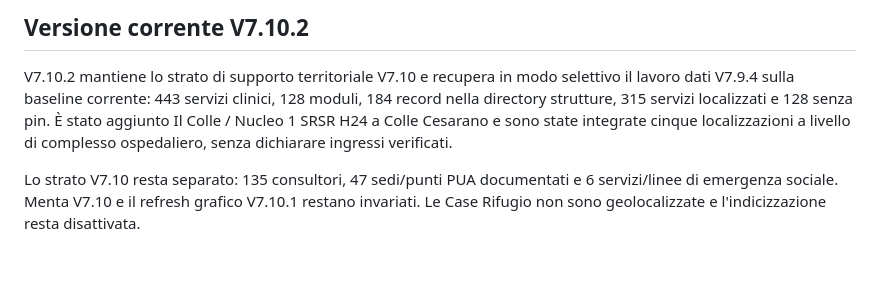
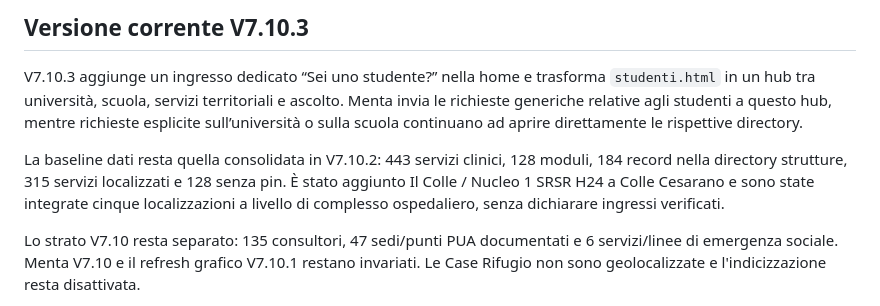
Before and after one commit to robgor95/mappatura-servizi-assistenza-psicologica, a Markdown page: README.md, the part around the change. GitHub-like rendering; blank space fills up the shorter version.

Commit message:
V7.10.3: describe student pathway

```diff
--- a/README.md
+++ b/README.md
@@ -1,6 +1,8 @@
-## Versione corrente V7.10.2
+## Versione corrente V7.10.3
 
-V7.10.2 mantiene lo strato di supporto territoriale V7.10 e recupera in modo selettivo il lavoro dati V7.9.4 sulla baseline corrente: 443 servizi clinici, 128 moduli, 184 record nella directory strutture, 315 servizi localizzati e 128 senza pin. È stato aggiunto Il Colle / Nucleo 1 SRSR H24 a Colle Cesarano e sono state integrate cinque localizzazioni a livello di complesso ospedaliero, senza dichiarare ingressi verificati.
+V7.10.3 aggiunge un ingresso dedicato “Sei uno studente?” nella home e trasforma `studenti.html` in un hub tra università, scuola, servizi territoriali e ascolto. Menta invia le richieste generiche relative agli studenti a questo hub, mentre richieste esplicite sull’università o sulla scuola continuano ad aprire direttamente le rispettive directory.
+
+La baseline dati resta quella consolidata in V7.10.2: 443 servizi clinici, 128 moduli, 184 record nella directory strutture, 315 servizi localizzati e 128 senza pin. È stato aggiunto Il Colle / Nucleo 1 SRSR H24 a Colle Cesarano e sono state integrate cinque localizzazioni a livello di complesso ospedaliero, senza dichiarare ingressi verificati.
 
 Lo strato V7.10 resta separato: 135 consultori, 47 sedi/punti PUA documentati e 6 servizi/linee di emergenza sociale. Menta V7.10 e il refresh grafico V7.10.1 restano invariati. Le Case Rifugio non sono geolocalizzate e l'indicizzazione resta disattivata.
 
```
